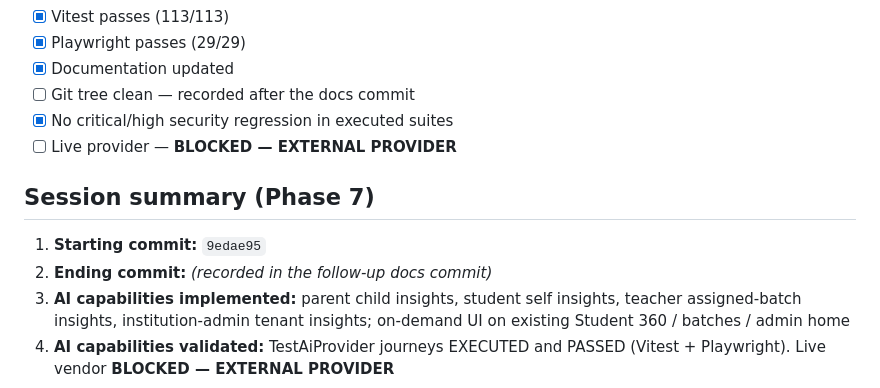
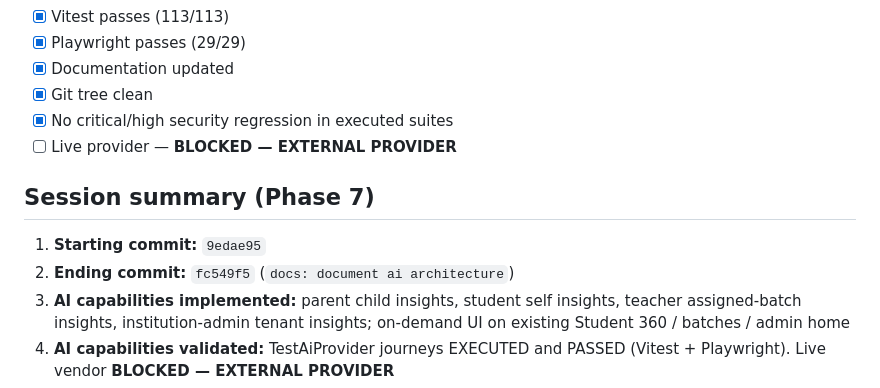
Before and after one commit to sandeepsakpal1985-jpg/voiceai-orchestrator, a Markdown page: KluCoach/docs/PROGRESS.md, the part around the change. Drawn GitHub-style.

Commit message:
docs: record Phase 7 ending commit
Co-authored-by: Cursor <cursoragent@cursor.com>

```diff
--- a/KluCoach/docs/PROGRESS.md
+++ b/KluCoach/docs/PROGRESS.md
@@ -55,14 +55,14 @@ Validation rule: COMPLETE only with execution evidence. Statuses: IMPLEMENTED /
 - [x] Vitest passes (113/113)
 - [x] Playwright passes (29/29)
 - [x] Documentation updated
-- [ ] Git tree clean — recorded after the docs commit
+- [x] Git tree clean
 - [x] No critical/high security regression in executed suites
 - [ ] Live provider — **BLOCKED — EXTERNAL PROVIDER**
 
 ## Session summary (Phase 7)
 
 1. **Starting commit:** `9edae95`
-2. **Ending commit:** *(recorded in the follow-up docs commit)*
+2. **Ending commit:** `fc549f5` (`docs: document ai architecture`)
 3. **AI capabilities implemented:** parent child insights, student self insights, teacher assigned-batch insights, institution-admin tenant insights; on-demand UI on existing Student 360 / batches / admin home
 4. **AI capabilities validated:** TestAiProvider journeys EXECUTED and PASSED (Vitest + Playwright). Live vendor **BLOCKED — EXTERNAL PROVIDER**
 5. **Security tests executed:** parent/sibling/tenant/teacher/admin/super-admin/prompt-injection/disabled/provider-failure
```
